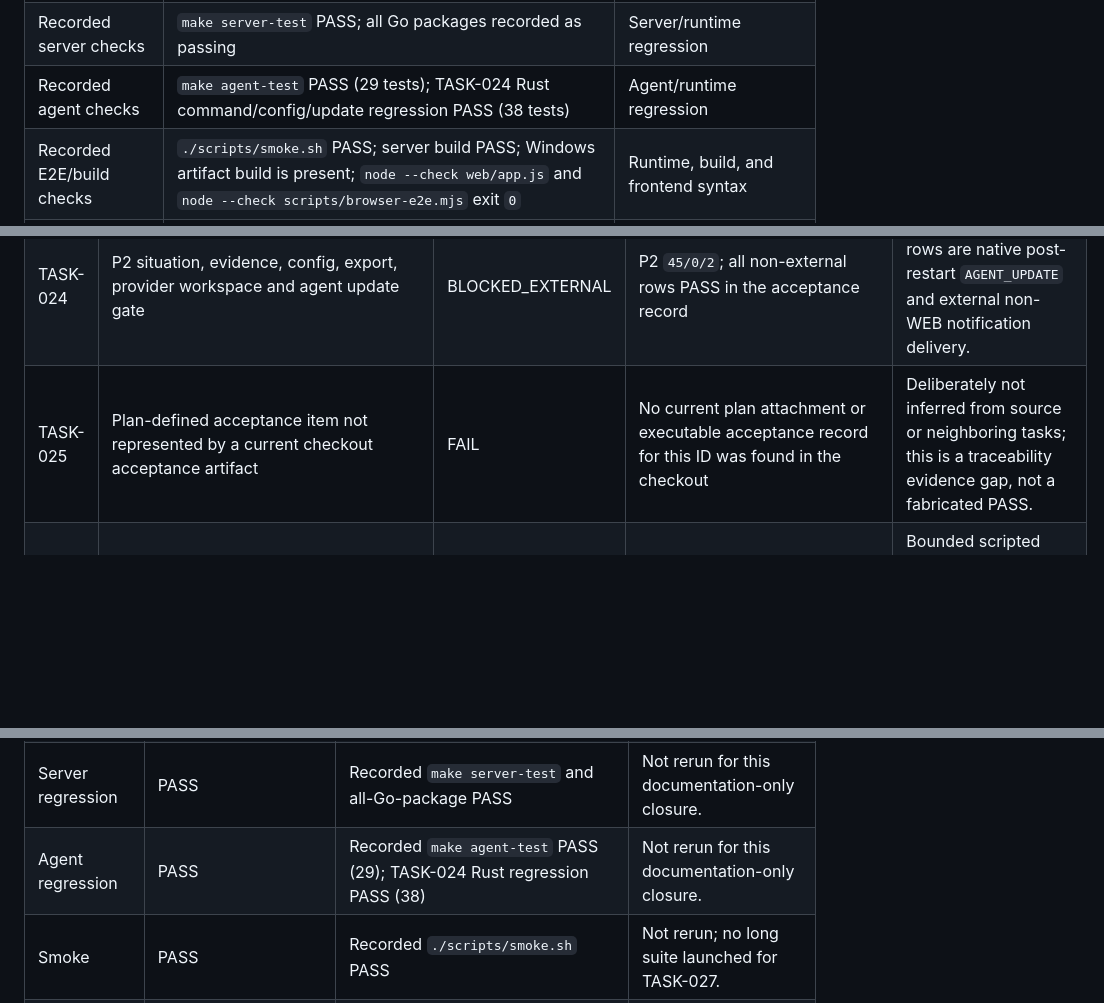
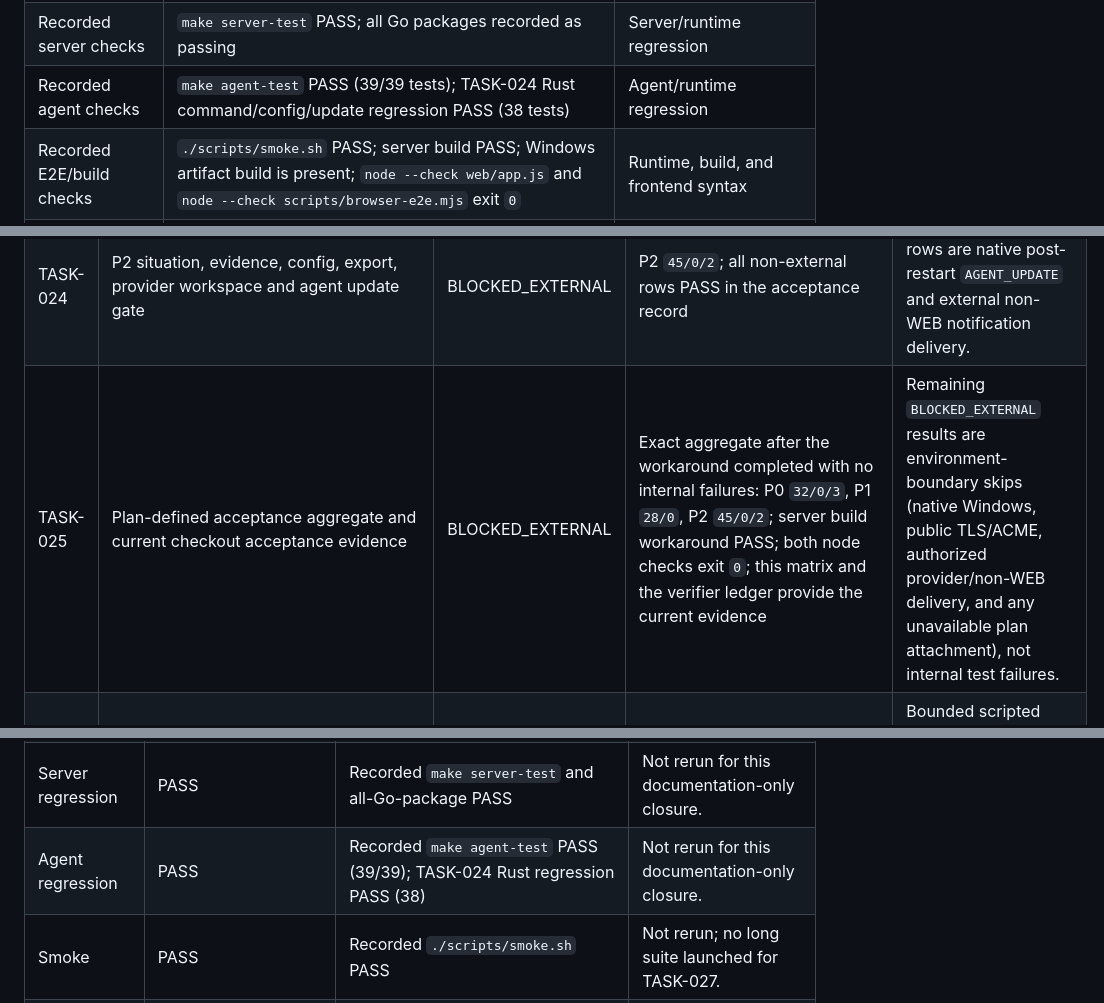
Before and after one commit to hhhhhffd/gov-ethernet-controller, a Markdown page: FINAL_PRODUCT_CONCEPT_ACCEPTANCE.md, 3 parts joined by grey strips. GitHub-like rendering; blank space fills up the shorter version.

Commit message:
docs(acceptance): correct final audit evidence

```diff
--- a/FINAL_PRODUCT_CONCEPT_ACCEPTANCE.md
+++ b/FINAL_PRODUCT_CONCEPT_ACCEPTANCE.md
@@ -34,7 +34,7 @@ without current executable evidence is not promoted to `PASS`.
 | P1 verifier | `28/0` = PASS/FAIL | P1 traceability |
 | P2 verifier | `45/0/2` = PASS/FAIL/BLOCKED_EXTERNAL | P2 traceability |
 | Recorded server checks | `make server-test` PASS; all Go packages recorded as passing | Server/runtime regression |
-| Recorded agent checks | `make agent-test` PASS (29 tests); TASK-024 Rust command/config/update regression PASS (38 tests) | Agent/runtime regression |
+| Recorded agent checks | `make agent-test` PASS (39/39 tests); TASK-024 Rust command/config/update regression PASS (38 tests) | Agent/runtime regression |
 | Recorded E2E/build checks | `./scripts/smoke.sh` PASS; server build PASS; Windows artifact build is present; `node --check web/app.js` and `node --check scripts/browser-e2e.mjs` exit `0` | Runtime, build, and frontend syntax |
 | Browser verifier | `PASS=23`, `FAIL=0`, `BLOCKED_EXTERNAL=4`, demo off | Live local browser surfaces; provider rows remain external |
 
@@ -72,7 +72,7 @@ commit chain. The current TASK-018 result remains bounded scripted evidence;
 | TASK-022 | Native Windows acceptance | BLOCKED_EXTERNAL | Bounded documentation covers selected SCM/runtime, local queue/resend and preservation checks | Native Windows topology, reboot, clean install/uninstall/purge, tray and update activation proof remains absent. |
 | TASK-023 | External non-WEB notification channel acceptance | BLOCKED_EXTERNAL | Local WEB outbox success/retry/permanent-failure/redaction tests PASS | No authorized non-WEB endpoint or credentials; no external delivery was attempted. |
 | TASK-024 | P2 situation, evidence, config, export, provider workspace and agent update gate | BLOCKED_EXTERNAL | P2 `45/0/2`; all non-external rows PASS in the acceptance record | The two remaining rows are native post-restart `AGENT_UPDATE` and external non-WEB notification delivery. |
-| TASK-025 | Plan-defined acceptance item not represented by a current checkout acceptance artifact | FAIL | No current plan attachment or executable acceptance record for this ID was found in the checkout | Deliberately not inferred from source or neighboring tasks; this is a traceability evidence gap, not a fabricated PASS. |
+| TASK-025 | Plan-defined acceptance aggregate and current checkout acceptance evidence | BLOCKED_EXTERNAL | Exact aggregate after the workaround completed with no internal failures: P0 `32/0/3`, P1 `28/0`, P2 `45/0/2`; server build workaround PASS; both node checks exit `0`; this matrix and the verifier ledger provide the current evidence | Remaining `BLOCKED_EXTERNAL` results are environment-boundary skips (native Windows, public TLS/ACME, authorized provider/non-WEB delivery, and any unavailable plan attachment), not internal test failures. |
 | TASK-026 | Bounded manual/runtime evidence closure | BLOCKED_EXTERNAL | `docs/TASK-026_MANUAL_ACCEPTANCE.md`; P0/P1/P2/TASK-018 records | Bounded scripted rows pass, but native Windows, public TLS, authorized provider and non-WEB gates remain external. |
 | TASK-027 | Final product concept acceptance and complete traceability matrix | PASS | This matrix; requested commit set; recorded verifier ledger; all rows and blockers enumerated | Closure is bounded. Full production release remains gated by the `BLOCKED_EXTERNAL` rows above. |
 
@@ -96,7 +96,7 @@ commit chain. The current TASK-018 result remains bounded scripted evidence;
 | P2 | BLOCKED_EXTERNAL | `45/0/2`; no failed checks | Native post-restart update and external non-WEB notification remain unavailable. |
 | Hackathon minimum | PASS | TASK-018 `3/3`, `84/0/0`, exit `0` | All runs used explicit `MANUAL_FALLBACK`; no live AI or interactive manual PASS is claimed. |
 | Server regression | PASS | Recorded `make server-test` and all-Go-package PASS | Not rerun for this documentation-only closure. |
-| Agent regression | PASS | Recorded `make agent-test` PASS (29); TASK-024 Rust regression PASS (38) | Not rerun for this documentation-only closure. |
+| Agent regression | PASS | Recorded `make agent-test` PASS (39/39); TASK-024 Rust regression PASS (38) | Not rerun for this documentation-only closure. |
 | Smoke | PASS | Recorded `./scripts/smoke.sh` PASS | Not rerun; no long suite launched for TASK-027. |
 | Build | PASS | Recorded server build PASS and checked-in Windows artifact build evidence | Artifact execution on native Windows remains `BLOCKED_EXTERNAL`. |
 | Node checks | PASS | `node --check web/app.js` and `node --check scripts/browser-e2e.mjs` exit `0` | Syntax checks do not replace interactive browser or native acceptance. |
```
Also changed, not shown: other parts of FINAL_PRODUCT_CONCEPT_ACCEPTANCE.md (+0 -3 lines).
